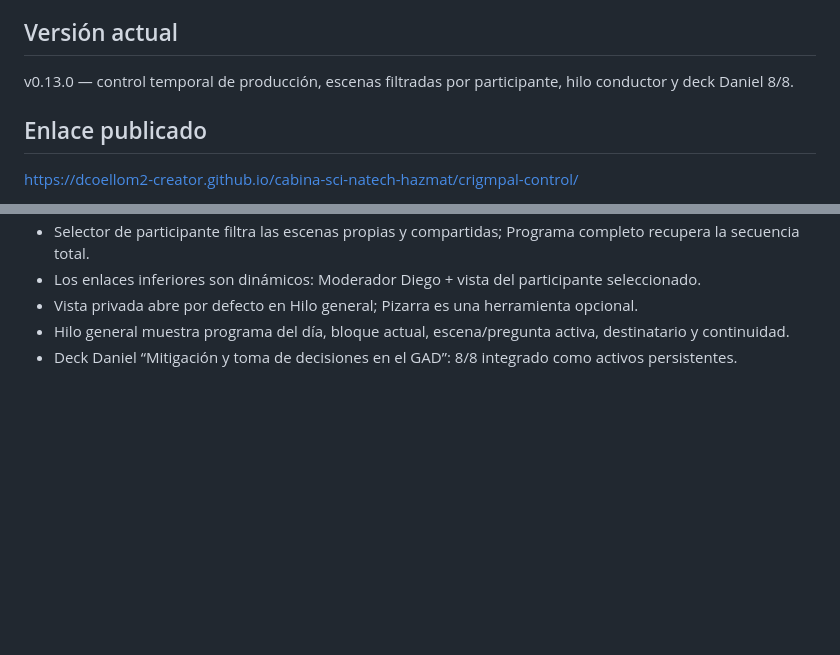
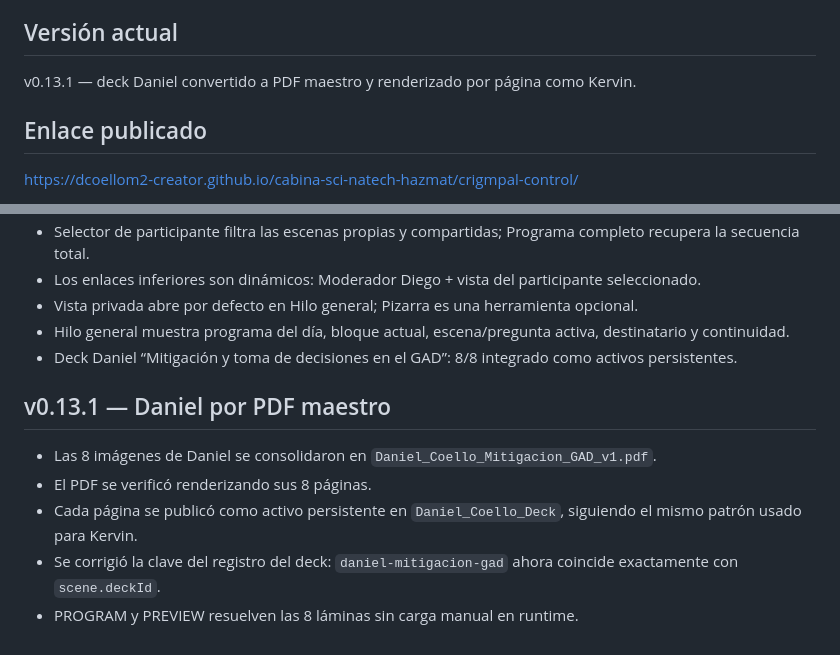
Before and after one commit to dcoellom2-creator/cabina-sci-natech-hazmat, a Markdown page: crigmpal-control/README.md, 2 parts joined by grey strips. Rendered like a GitHub page; blank space fills up the shorter version.

Commit message:
Documentar v0.13.1 PDF maestro de Daniel

```diff
--- a/crigmpal-control/README.md
+++ b/crigmpal-control/README.md
@@ -3,7 +3,7 @@
 Aplicación web publicada con GitHub Pages para conducir eventos técnicos con una experiencia distinta para administrador y panelistas.
 
 ## Versión actual
-v0.13.0 — control temporal de producción, escenas filtradas por participante, hilo conductor y deck Daniel 8/8.
+v0.13.1 — deck Daniel convertido a PDF maestro y renderizado por página como Kervin.
 
 ## Enlace publicado
 https://dcoellom2-creator.github.io/cabina-sci-natech-hazmat/crigmpal-control/
@@ -239,3 +239,11 @@ La diapositiva pública se conserva tal cual. El guion privado y las transicione
 - Vista privada abre por defecto en Hilo general; Pizarra es una herramienta opcional.
 - Hilo general muestra programa del día, bloque actual, escena/pregunta activa, destinatario y continuidad.
 - Deck Daniel “Mitigación y toma de decisiones en el GAD”: 8/8 integrado como activos persistentes.
+
+
+## v0.13.1 — Daniel por PDF maestro
+- Las 8 imágenes de Daniel se consolidaron en `Daniel_Coello_Mitigacion_GAD_v1.pdf`.
+- El PDF se verificó renderizando sus 8 páginas.
+- Cada página se publicó como activo persistente en `Daniel_Coello_Deck`, siguiendo el mismo patrón usado para Kervin.
+- Se corrigió la clave del registro del deck: `daniel-mitigacion-gad` ahora coincide exactamente con `scene.deckId`.
+- PROGRAM y PREVIEW resuelven las 8 láminas sin carga manual en runtime.
```
